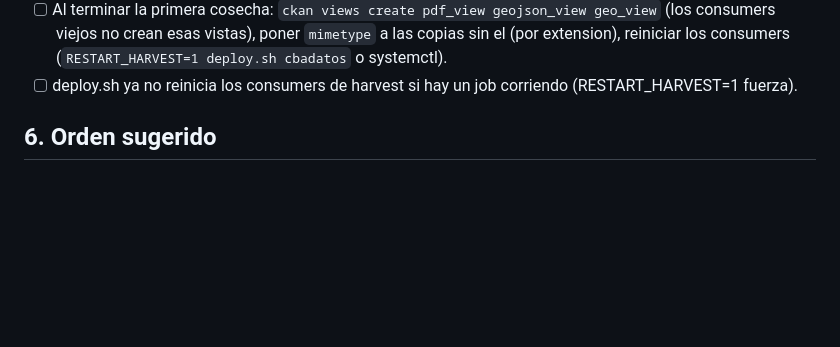
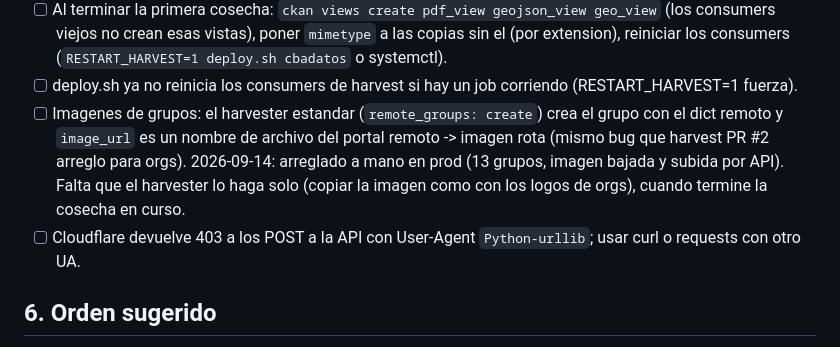
Before and after one commit to parripollo/ckanext-cordoba-portal, a Markdown page: TODO.md, the part around the change. Rendered like a GitHub page; blank space fills up the shorter version.

Commit message:
TODO: group images

```diff
--- a/TODO.md
+++ b/TODO.md
@@ -231,6 +231,15 @@ Propuesta (conversada el 2026-09-13, sigue abierta):
       consumers (`RESTART_HARVEST=1 deploy.sh cbadatos` o systemctl).
 - [ ] deploy.sh ya no reinicia los consumers de harvest si hay un job
       corriendo (RESTART_HARVEST=1 fuerza).
+- [ ] Imagenes de grupos: el harvester estandar (`remote_groups: create`)
+      crea el grupo con el dict remoto y `image_url` es un nombre de
+      archivo del portal remoto -> imagen rota (mismo bug que harvest PR #2
+      arreglo para orgs). 2026-09-14: arreglado a mano en prod (13 grupos,
+      imagen bajada y subida por API). Falta que el harvester lo haga solo
+      (copiar la imagen como con los logos de orgs), cuando termine la
+      cosecha en curso.
+- [ ] Cloudflare devuelve 403 a los POST a la API con User-Agent
+      `Python-urllib`; usar curl o requests con otro UA.
 
 ## 6. Orden sugerido
 
```
